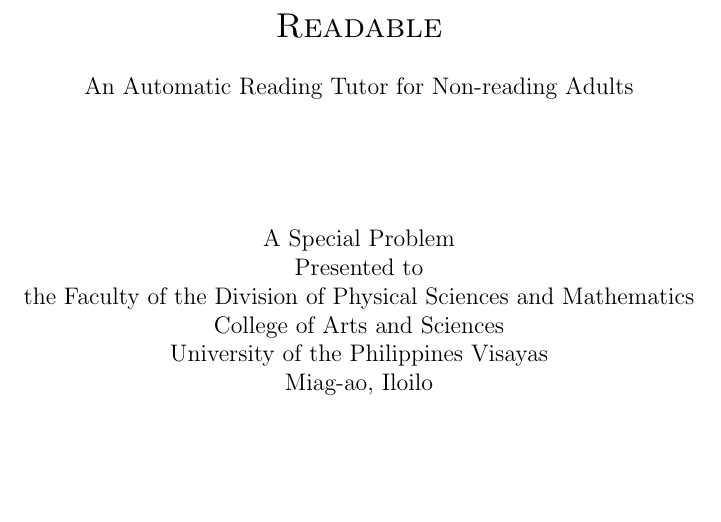
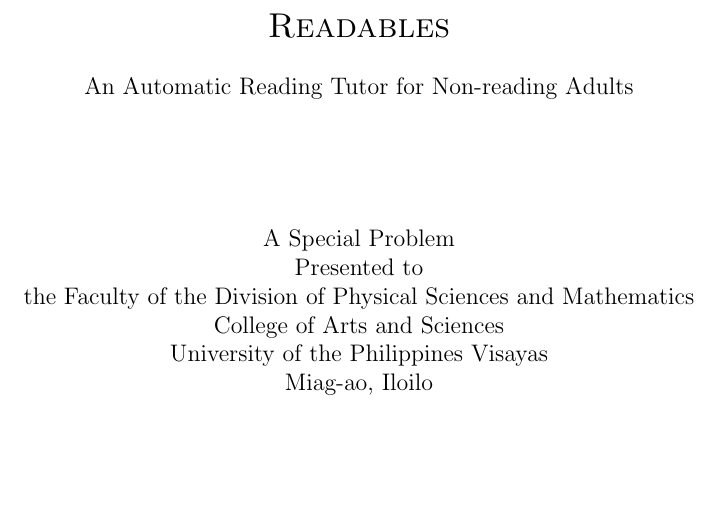
Before and after one commit to lester1101/readable, a LaTeX thesis (readable-paper/main.tex, which reads readable-paper/title_page.tex): part of page 1 of 19, cut at the place of the change. Compiled offline with pdfLaTeX.

Commit message:
readables

```diff
--- a/readable-paper/title_page.tex
+++ b/readable-paper/title_page.tex
@@ -3,7 +3,7 @@
 \centering
 
 %-- **EDIT** the following line to indicate your thesis title
-\thestitle{Readable} \\
+\thestitle{Readables} \\
 \vspace{0.5cm}
 An Automatic Reading Tutor for Non-reading Adults
 
```
